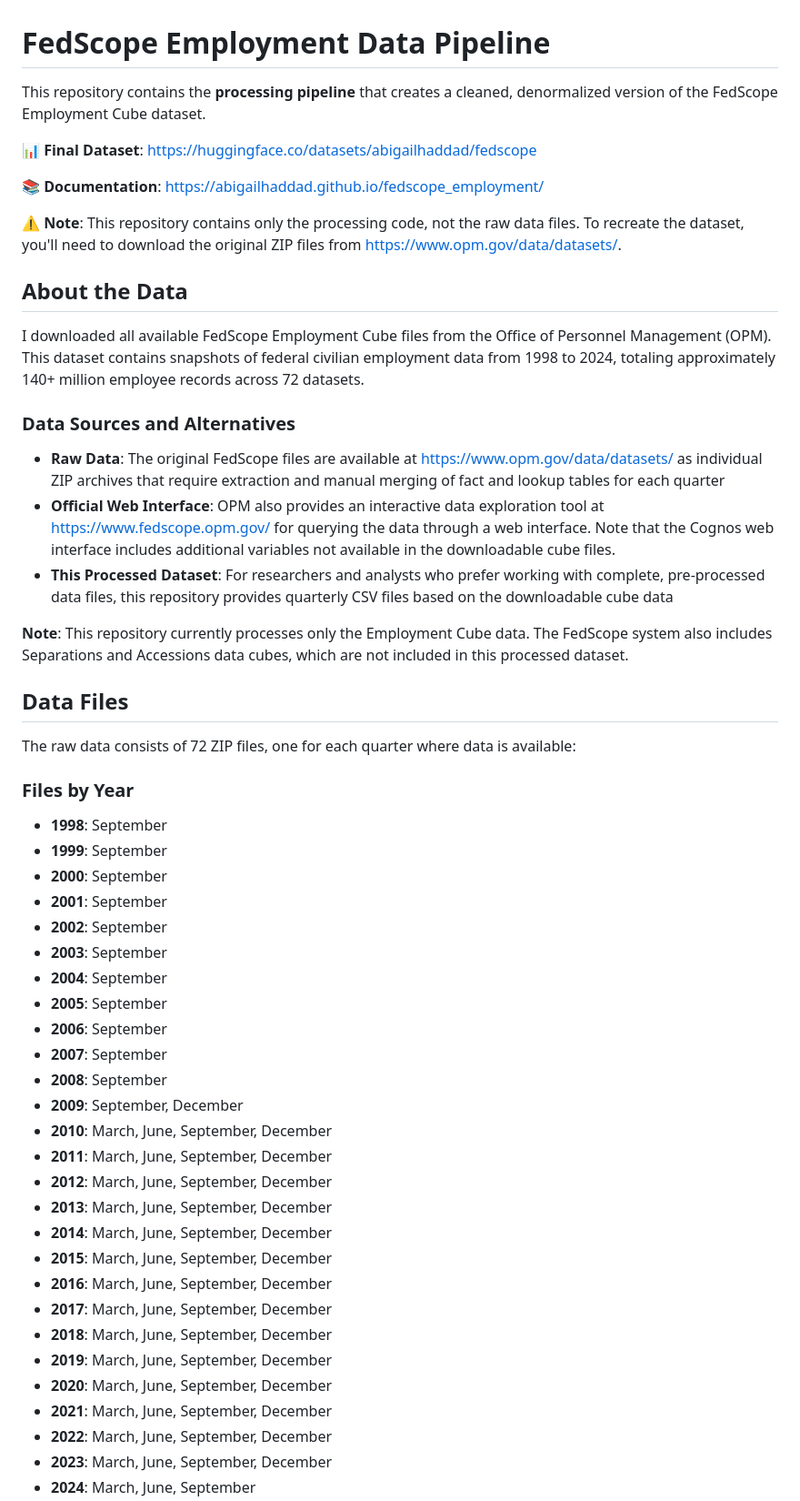
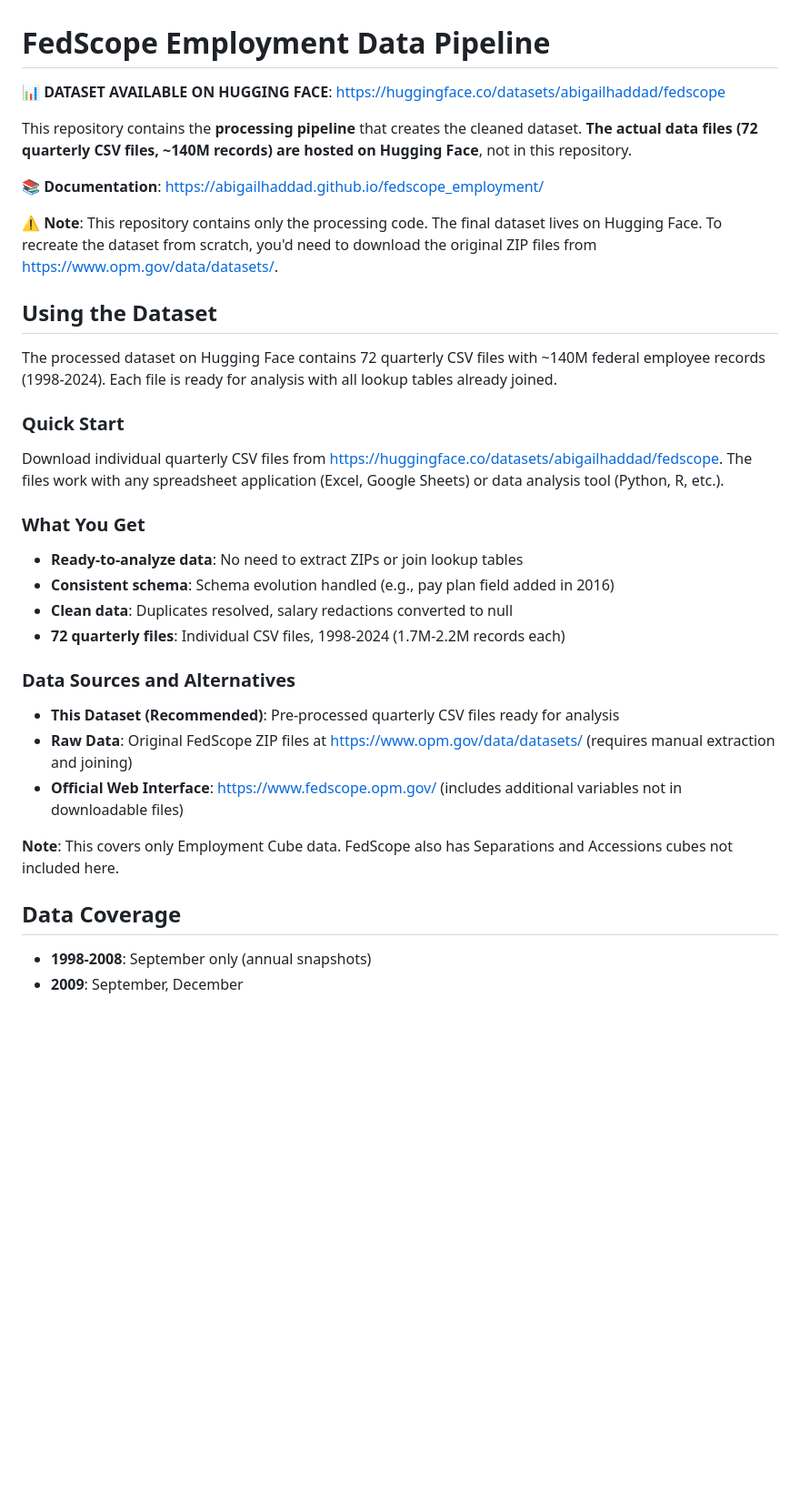
Before and after one commit to abigailhaddad/fedscope_employment, a Markdown page: README.md, the part around one of its changes. Shown at 91% size. GitHub-like rendering; blank space fills up the shorter version.

```diff
--- a/README.md
+++ b/README.md
@@ -1,55 +1,37 @@
 # FedScope Employment Data Pipeline
 
-This repository contains the **processing pipeline** that creates a cleaned, denormalized version of the FedScope Employment Cube dataset.
+**📊 DATASET AVAILABLE ON HUGGING FACE**: https://huggingface.co/datasets/abigailhaddad/fedscope
 
-**📊 Final Dataset**: https://huggingface.co/datasets/abigailhaddad/fedscope
+This repository contains the **processing pipeline** that creates the cleaned dataset. **The actual data files (72 quarterly CSV files, ~140M records) are hosted on Hugging Face**, not in this repository.
 
 **📚 Documentation**: https://abigailhaddad.github.io/fedscope_employment/
 
-**⚠️ Note**: This repository contains only the processing code, not the raw data files. To recreate the dataset, you'll need to download the original ZIP files from https://www.opm.gov/data/datasets/.
+**⚠️ Note**: This repository contains only the processing code. The final dataset lives on Hugging Face. To recreate the dataset from scratch, you'd need to download the original ZIP files from https://www.opm.gov/data/datasets/.
 
-## About the Data
+## Using the Dataset
 
-I downloaded all available FedScope Employment Cube files from the Office of Personnel Management (OPM). This dataset contains snapshots of federal civilian employment data from 1998 to 2024, totaling approximately 140+ million employee records across 72 datasets.
+The processed dataset on Hugging Face contains 72 quarterly CSV files with ~140M federal employee records (1998-2024). Each file is ready for analysis with all lookup tables already joined.
+
+### Quick Start
+
+Download individual quarterly CSV files from https://huggingface.co/datasets/abigailhaddad/fedscope. The files work with any spreadsheet application (Excel, Google Sheets) or data analysis tool (Python, R, etc.).
+
+### What You Get
+
+- **Ready-to-analyze data**: No need to extract ZIPs or join lookup tables
+- **Consistent schema**: Schema evolution handled (e.g., pay plan field added in 2016)
+- **Clean data**: Duplicates resolved, salary redactions converted to null
+- **72 quarterly files**: Individual CSV files, 1998-2024 (1.7M-2.2M records each)
 
 ### Data Sources and Alternatives
 
-- **Raw Data**: The original FedScope files are available at https://www.opm.gov/data/datasets/ as individual ZIP archives that require extraction and manual merging of fact and lookup tables for each quarter
-- **Official Web Interface**: OPM also provides an interactive data exploration tool at https://www.fedscope.opm.gov/ for querying the data through a web interface. Note that the Cognos web interface includes additional variables not available in the downloadable cube files.
-- **This Processed Dataset**: For researchers and analysts who prefer working with complete, pre-processed data files, this repository provides quarterly CSV files based on the downloadable cube data
+- **This Dataset (Recommended)**: Pre-processed quarterly CSV files ready for analysis
+- **Raw Data**: Original FedScope ZIP files at https://www.opm.gov/data/datasets/ (requires manual extraction and joining)
+- **Official Web Interface**: https://www.fedscope.opm.gov/ (includes additional variables not in downloadable files)
 
-**Note**: This repository currently processes only the Employment Cube data. The FedScope system also includes Separations and Accessions data cubes, which are not included in this processed dataset.
+**Note**: This covers only Employment Cube data. FedScope also has Separations and Accessions cubes not included here.
 
-## Data Files
+## Data Coverage
 
-The raw data consists of 72 ZIP files, one for each quarter where data is available:
-
-### Files by Year
-- **1998**: September
-- **1999**: September
-- **2000**: September
-- **2001**: September
-- **2002**: September
-- **2003**: September
-- **2004**: September
-- **2005**: September
-- **2006**: September
-- **2007**: September
-- **2008**: September
+- **1998-2008**: September only (annual snapshots)
 - **2009**: September, December
-- **2010**: March, June, September, December
-- **2011**: March, June, September, December
-- **2012**: March, June, September, December
-- **2013**: March, June, September, December
-- **2014**: March, June, September, December
-- **2015**: March, June, September, December
-- **2016**: March, June, September, December
-- **2017**: March, June, September, December
-- **2018**: March, June, September, December
-- **2019**: March, June, September, December
-- **2020**: March, June, September, December
-- **2021**: March, June, September, December
-- **2022**: March, June, September, December
-- **2023**: March, June, September, December
-- **2024**: March, June, September
-
```
Also changed, not shown: other parts of README.md (+41 -107 lines).
